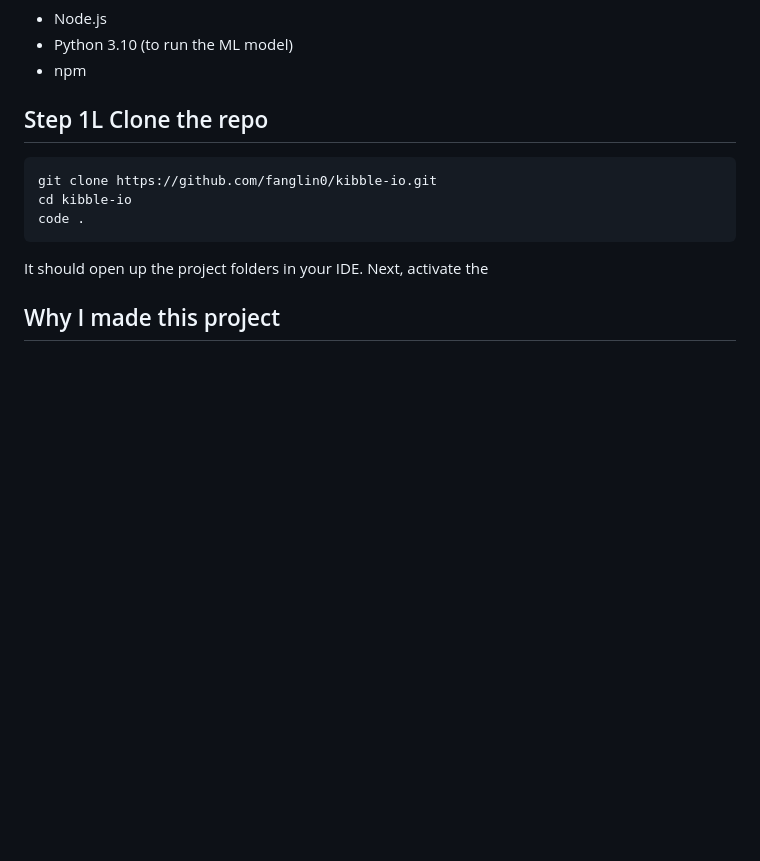
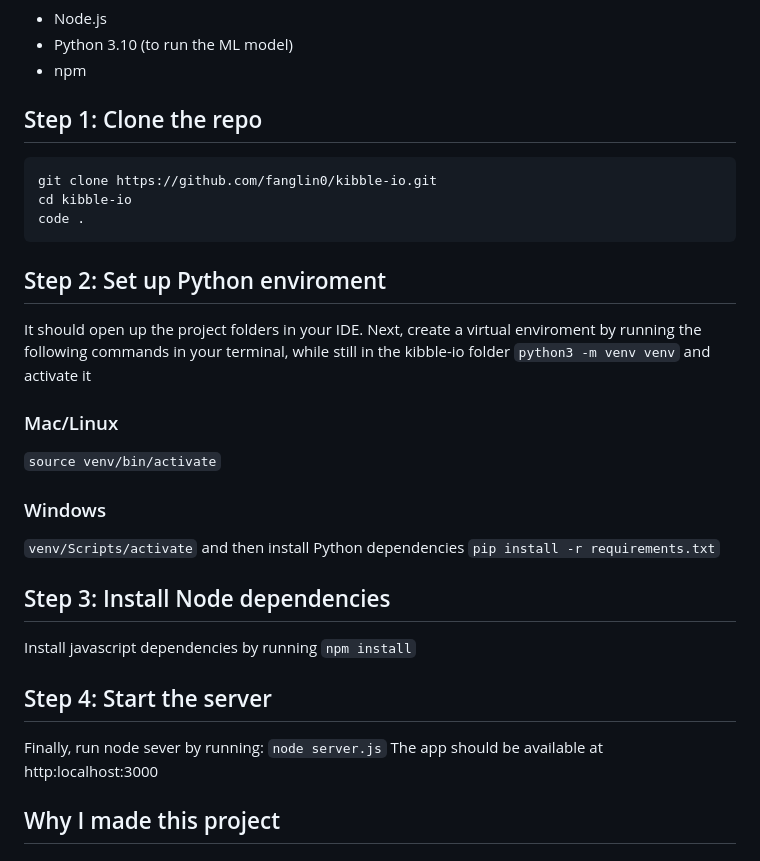
Before and after one commit to fanglin0/kibble-io, a Markdown page: README.md, the part around the change. Rendered like a GitHub page; blank space fills up the shorter version.

Commit message:
finished read.me

````diff
--- a/README.md
+++ b/README.md
@@ -22,16 +22,32 @@ Make sure you have installed:
 - Python 3.10 (to run the ML model)
 - npm
 
-## Step 1L Clone the repo
+## Step 1: Clone the repo
 ```bash
 git clone https://github.com/fanglin0/kibble-io.git
 cd kibble-io
 code .
 ```
-It should open up the project folders in your IDE. Next, activate the
 
+## Step 2: Set up Python enviroment
+It should open up the project folders in your IDE. Next, create a virtual enviroment by running the following commands in your terminal, while still in the kibble-io folder
+```python3 -m venv venv```
+and activate it
+### Mac/Linux
+```source venv/bin/activate```
+### Windows
+```venv/Scripts/activate```
+and then install Python dependencies
+```pip install -r requirements.txt```
 
+## Step 3: Install Node dependencies
+Install javascript dependencies by running
+```npm install```
 
+## Step 4: Start the server
+Finally, run node sever by running:
+```node server.js```
+The app should be available at http:localhost:3000
 
 ## Why I made this project
 Practicing node and tensorflow while learning something new
````
